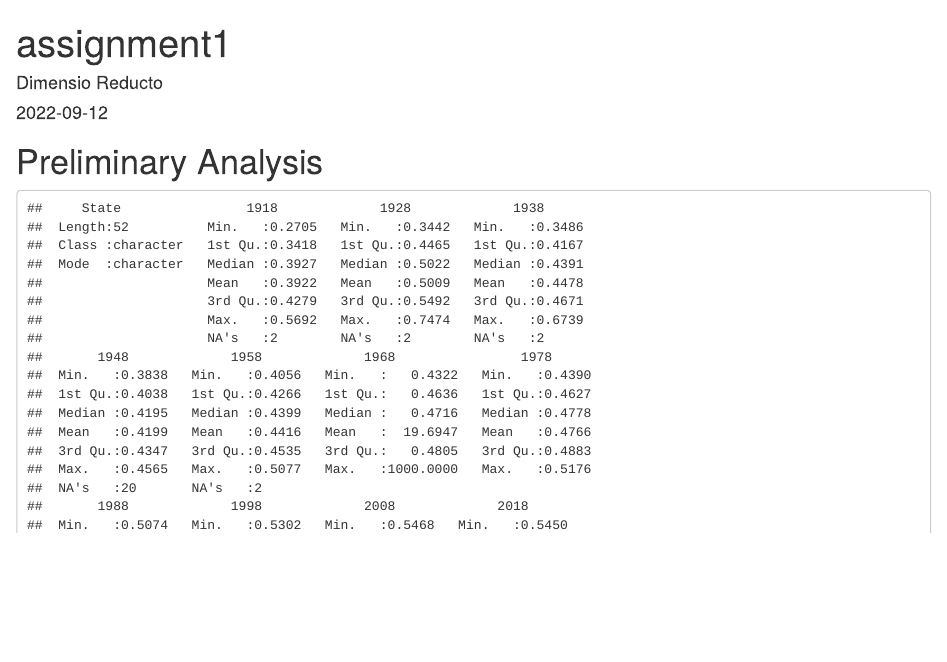
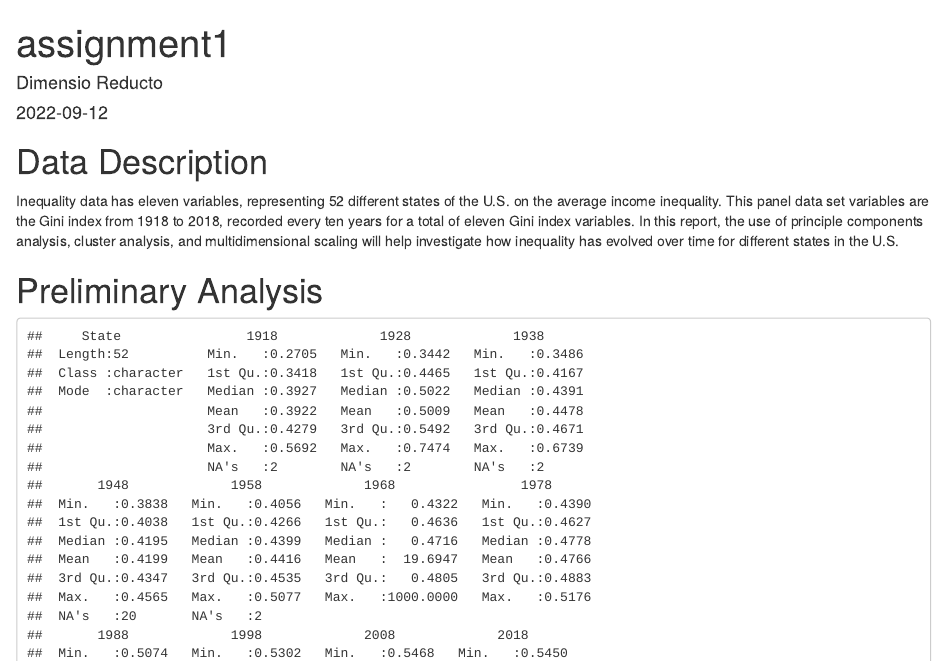
Before and after one commit to kien16699/5500assignment1, an R Markdown document (report.Rmd): the page in a window 1100 px wide, from its top. Rendered offline with R 4.5, knitr and Pandoc, with nearby package versions.

Commit message:
adding data description

````diff
--- a/report.Rmd
+++ b/report.Rmd
@@ -8,6 +8,10 @@ output: html_document
 ```{r setup, include=FALSE}
 knitr::opts_chunk$set(echo = FALSE, message = FALSE, warning = FALSE)
 ```
+
+# Data Description
+
+Inequality data has eleven variables, representing 52 different states of the U.S. on the average income inequality. This panel data set variables are the Gini index from 1918 to 2018, recorded every ten years for a total of eleven Gini index variables. In this report, the use of principle components analysis, cluster analysis, and multidimensional scaling will help investigate how inequality has evolved over time for different states in the U.S.
 
 # Preliminary Analysis
 
````
